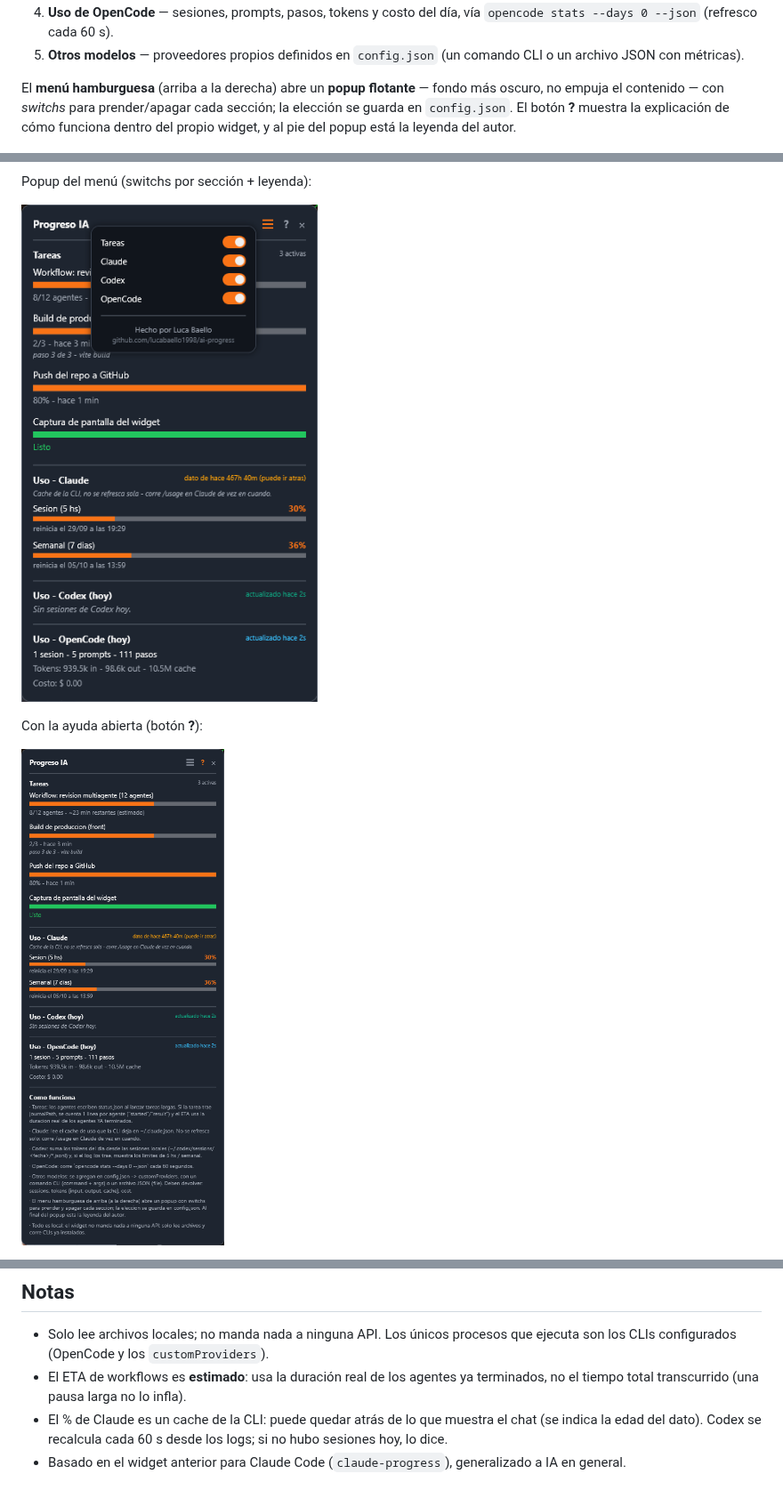
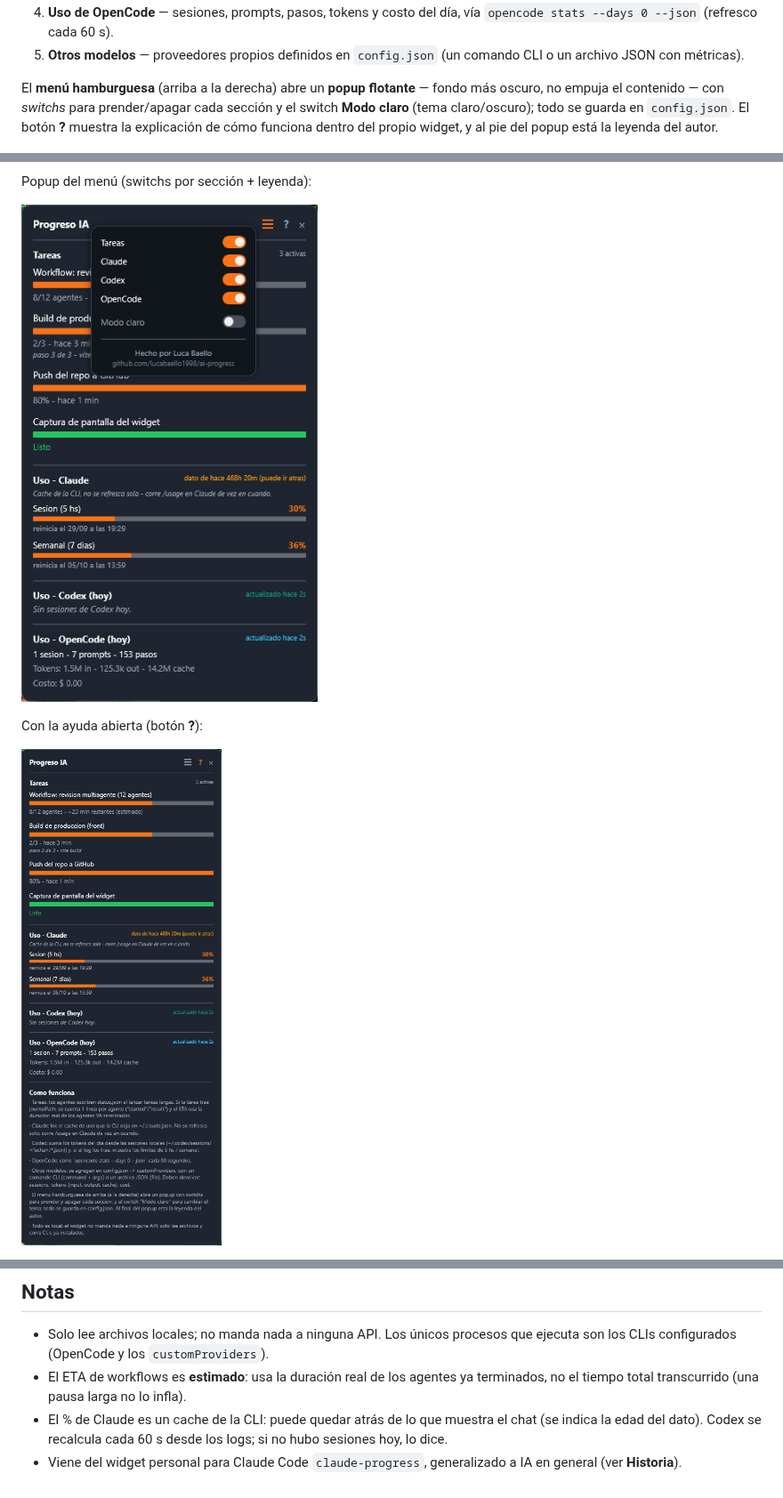
Before and after one commit to lucabaello1998/ai-progress, a Markdown page: README.md, 3 parts joined by grey strips. Shown at 89% size. GitHub-like rendering; pictures changed too: docs/screenshot-ayuda.png, docs/screenshot-menu.png.

Commit message:
Widget: switch Modo claro (tema claro/oscuro) + seccion Historia en el README

```diff
--- a/README.md
+++ b/README.md
@@ -15,9 +15,9 @@ Widget flotante para Windows que muestra, siempre visible arriba a la derecha:
    archivo JSON con métricas).
 
 El **menú hamburguesa** (arriba a la derecha) abre un **popup flotante** — fondo más oscuro, no
-empuja el contenido — con *switchs* para prender/apagar cada sección; la elección se guarda en
-`config.json`. El botón **?** muestra la explicación de cómo funciona dentro del propio widget, y
-al pie del popup está la leyenda del autor.
+empuja el contenido — con *switchs* para prender/apagar cada sección y el switch **Modo claro**
+(tema claro/oscuro); todo se guarda en `config.json`. El botón **?** muestra la explicación de cómo
+funciona dentro del propio widget, y al pie del popup está la leyenda del autor.
 
 ![screenshot](docs/screenshot.png)
 
@@ -132,4 +152,5 @@ Ejemplo de configuración (para cualquier CLI que exponga stats en JSON):
   tiempo total transcurrido (una pausa larga no lo infla).
 - El % de Claude es un cache de la CLI: puede quedar atrás de lo que muestra el chat (se indica la
   edad del dato). Codex se recalcula cada 60 s desde los logs; si no hubo sesiones hoy, lo dice.
-- Basado en el widget anterior para Claude Code (`claude-progress`), generalizado a IA en general.
+- Viene del widget personal para Claude Code `claude-progress`, generalizado a IA en general
+  (ver **Historia**).
```
Also changed, not shown: other parts of README.md (+20 -0 lines), docs/screenshot-claro.png (added), 2 other files.
